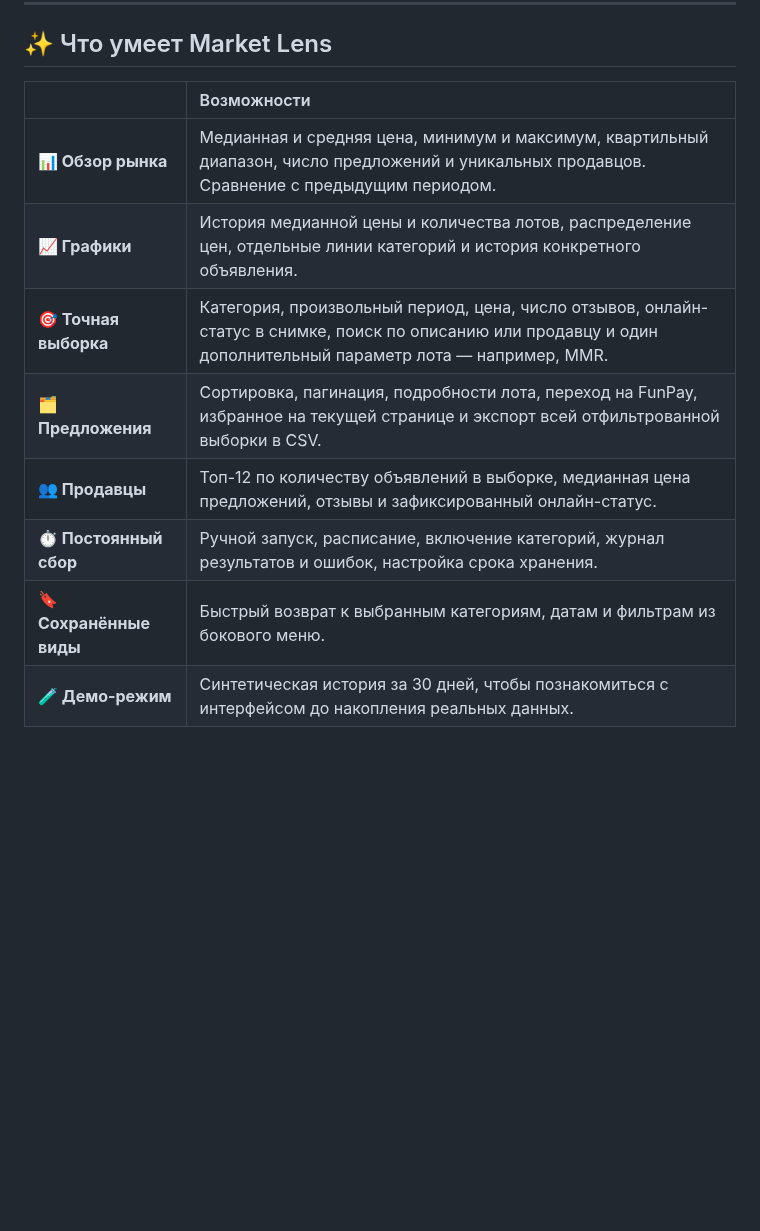
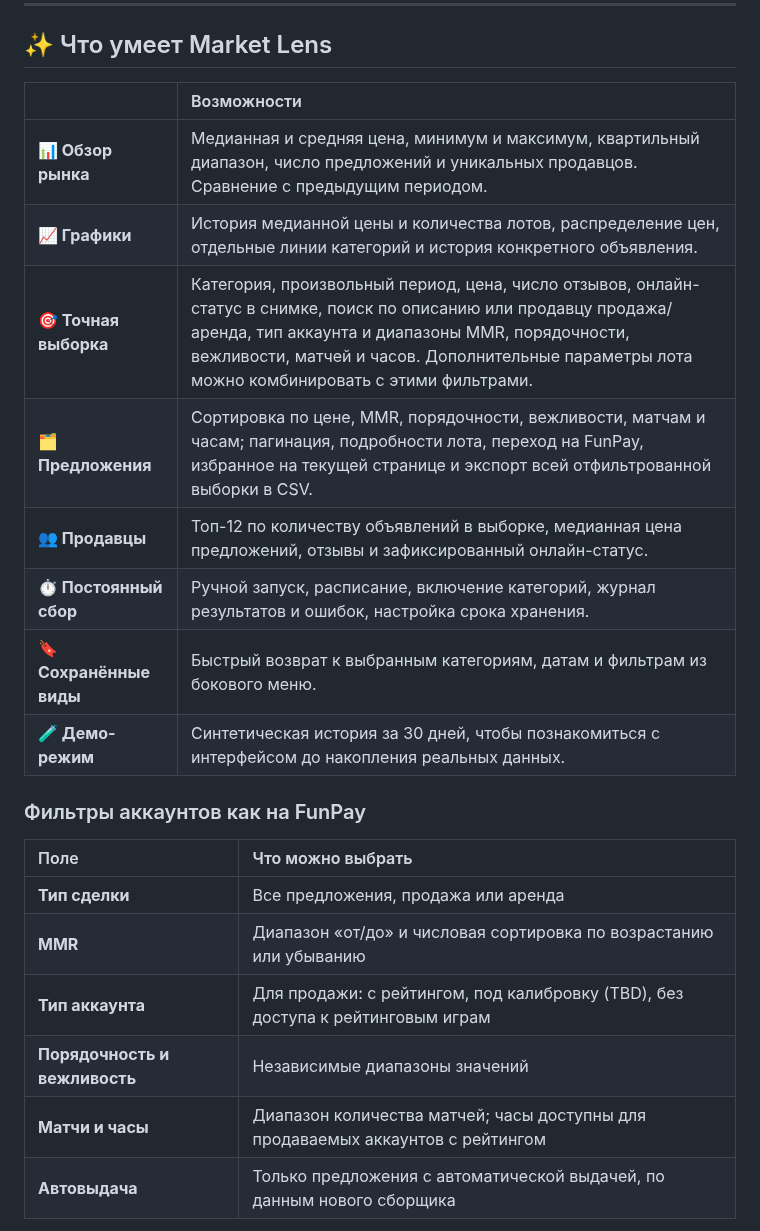
Before and after one commit to ubica1/funpay-analyzer, a Markdown page: README.md, the part around one of its changes. Rendered like a GitHub page; blank space fills up the shorter version.

```diff
--- a/README.md
+++ b/README.md
@@ -22,13 +22,25 @@
 
 ## ✨ Что умеет Market Lens
 
-|                         | Возможности                                                                                                                                                      |
-| :---------------------- | :--------------------------------------------------------------------------------------------------------------------------------------------------------------- |
-| **📊 Обзор рынка**      | Медианная и средняя цена, минимум и максимум, квартильный диапазон, число предложений и уникальных продавцов. Сравнение с предыдущим периодом.                   |
-| **📈 Графики**          | История медианной цены и количества лотов, распределение цен, отдельные линии категорий и история конкретного объявления.                                        |
-| **🎯 Точная выборка**   | Категория, произвольный период, цена, число отзывов, онлайн-статус в снимке, поиск по описанию или продавцу и один дополнительный параметр лота — например, MMR. |
-| **🗂 Предложения**      | Сортировка, пагинация, подробности лота, переход на FunPay, избранное на текущей странице и экспорт всей отфильтрованной выборки в CSV.                          |
-| **👥 Продавцы**         | Топ-12 по количеству объявлений в выборке, медианная цена предложений, отзывы и зафиксированный онлайн-статус.                                                   |
-| **⏱ Постоянный сбор**  | Ручной запуск, расписание, включение категорий, журнал результатов и ошибок, настройка срока хранения.                                                           |
-| **🔖 Сохранённые виды** | Быстрый возврат к выбранным категориям, датам и фильтрам из бокового меню.                                                                                       |
-| **🧪 Демо-режим**       | Синтетическая история за 30 дней, чтобы познакомиться с интерфейсом до накопления реальных данных.                                                               |
+|                         | Возможности                                                                                                                                                                                                                                                              |
+| :---------------------- | :----------------------------------------------------------------------------------------------------------------------------------------------------------------------------------------------------------------------------------------------------------------------- |
+| **📊 Обзор рынка**      | Медианная и средняя цена, минимум и максимум, квартильный диапазон, число предложений и уникальных продавцов. Сравнение с предыдущим периодом.                                                                                                                           |
+| **📈 Графики**          | История медианной цены и количества лотов, распределение цен, отдельные линии категорий и история конкретного объявления.                                                                                                                                                |
+| **🎯 Точная выборка**   | Категория, произвольный период, цена, число отзывов, онлайн-статус в снимке, поиск по описанию или продавцу продажа/аренда, тип аккаунта и диапазоны MMR, порядочности, вежливости, матчей и часов. Дополнительные параметры лота можно комбинировать с этими фильтрами. |
+| **🗂 Предложения**      | Сортировка по цене, MMR, порядочности, вежливости, матчам и часам; пагинация, подробности лота, переход на FunPay, избранное на текущей странице и экспорт всей отфильтрованной выборки в CSV.                                                                           |
+| **👥 Продавцы**         | Топ-12 по количеству объявлений в выборке, медианная цена предложений, отзывы и зафиксированный онлайн-статус.                                                                                                                                                           |
+| **⏱ Постоянный сбор**  | Ручной запуск, расписание, включение категорий, журнал результатов и ошибок, настройка срока хранения.                                                                                                                                                                   |
+| **🔖 Сохранённые виды** | Быстрый возврат к выбранным категориям, датам и фильтрам из бокового меню.                                                                                                                                                                                               |
+| **🧪 Демо-режим**       | Синтетическая история за 30 дней, чтобы познакомиться с интерфейсом до накопления реальных данных.                                                                                                                                                                       |
+
+### Фильтры аккаунтов как на FunPay
+
+| Поле                          | Что можно выбрать                                                               |
+| :---------------------------- | :------------------------------------------------------------------------------ |
+| **Тип сделки**                | Все предложения, продажа или аренда                                             |
+| **MMR**                       | Диапазон «от/до» и числовая сортировка по возрастанию или убыванию              |
+| **Тип аккаунта**              | Для продажи: с рейтингом, под калибровку (TBD), без доступа к рейтинговым играм |
+| **Порядочность и вежливость** | Независимые диапазоны значений                                                  |
+| **Матчи и часы**              | Диапазон количества матчей; часы доступны для продаваемых аккаунтов с рейтингом |
+| **Автовыдача**                | Только предложения с автоматической выдачей, по данным нового сборщика          |
+
```
Also changed, not shown: other parts of README.md (+11 -1 lines), docs/images/account-filters.png (added), 11 other files.
